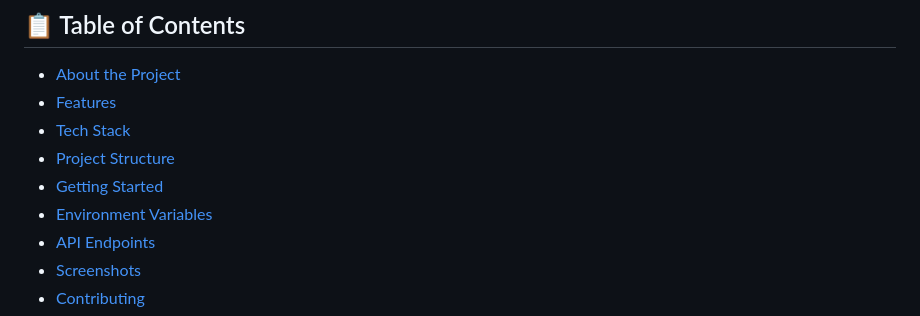
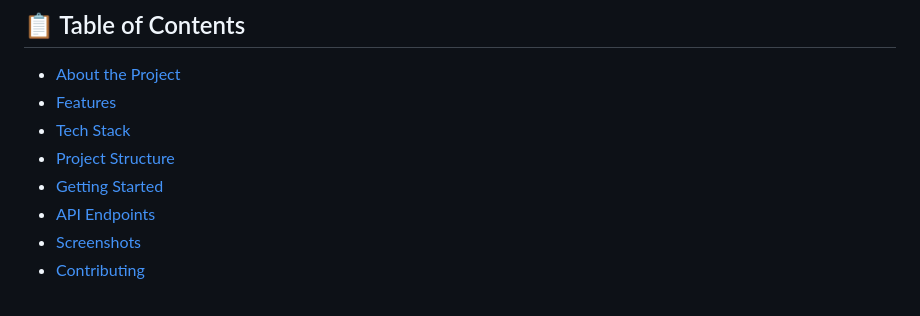
Before and after one commit to aayushsharma799/Smart-Mess-Management, a Markdown page: README.md, the part around the change. Rendered like a GitHub page.

Commit message:
Remove 'Environment Variables' section from README

```diff
--- a/README.md
+++ b/README.md
@@ -17,7 +17,6 @@ A full-stack web application built for **Quantum University** that allows studen
 - [Tech Stack](#tech-stack)
 - [Project Structure](#project-structure)
 - [Getting Started](#getting-started)
-- [Environment Variables](#environment-variables)
 - [API Endpoints](#api-endpoints)
 - [Screenshots](#screenshots)
 - [Contributing](#contributing)
```
